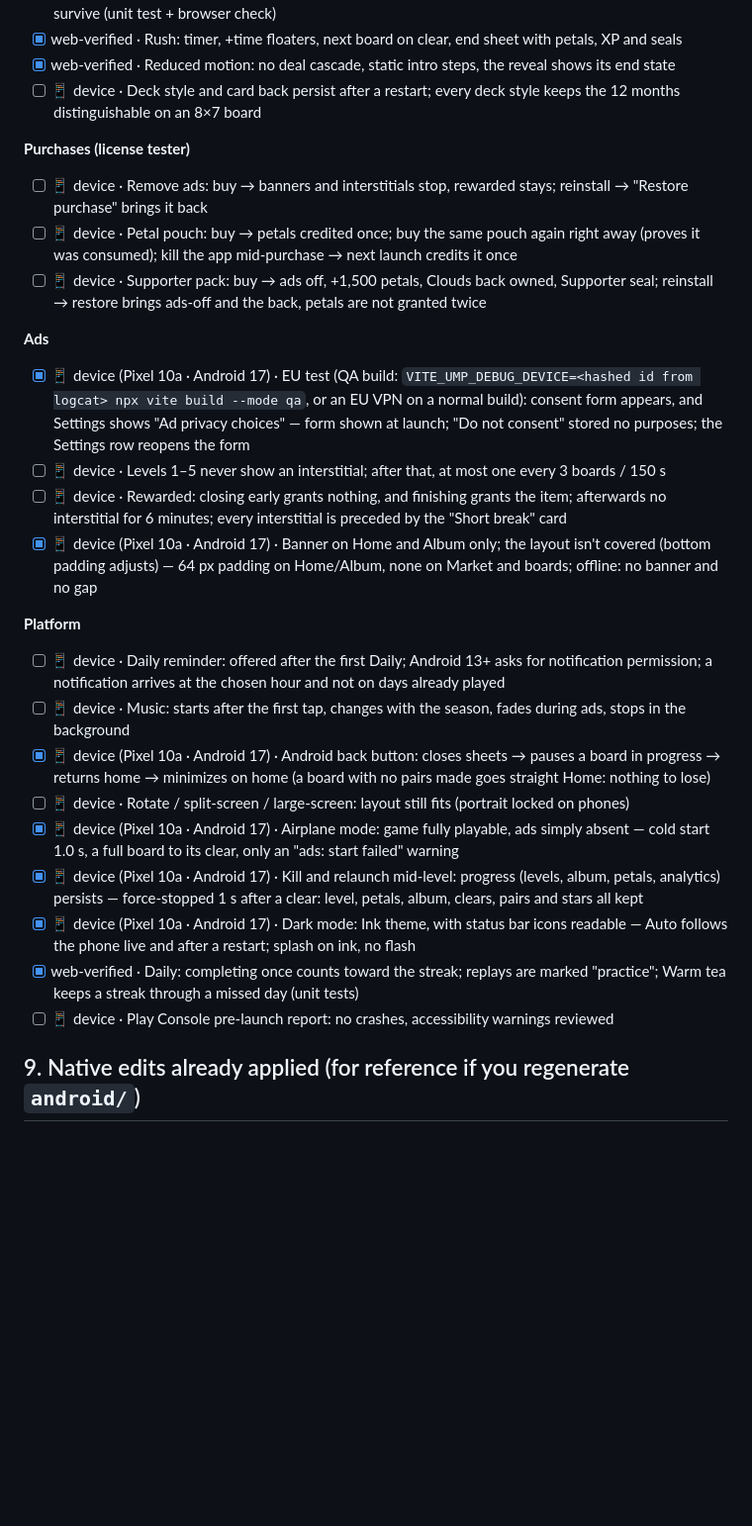
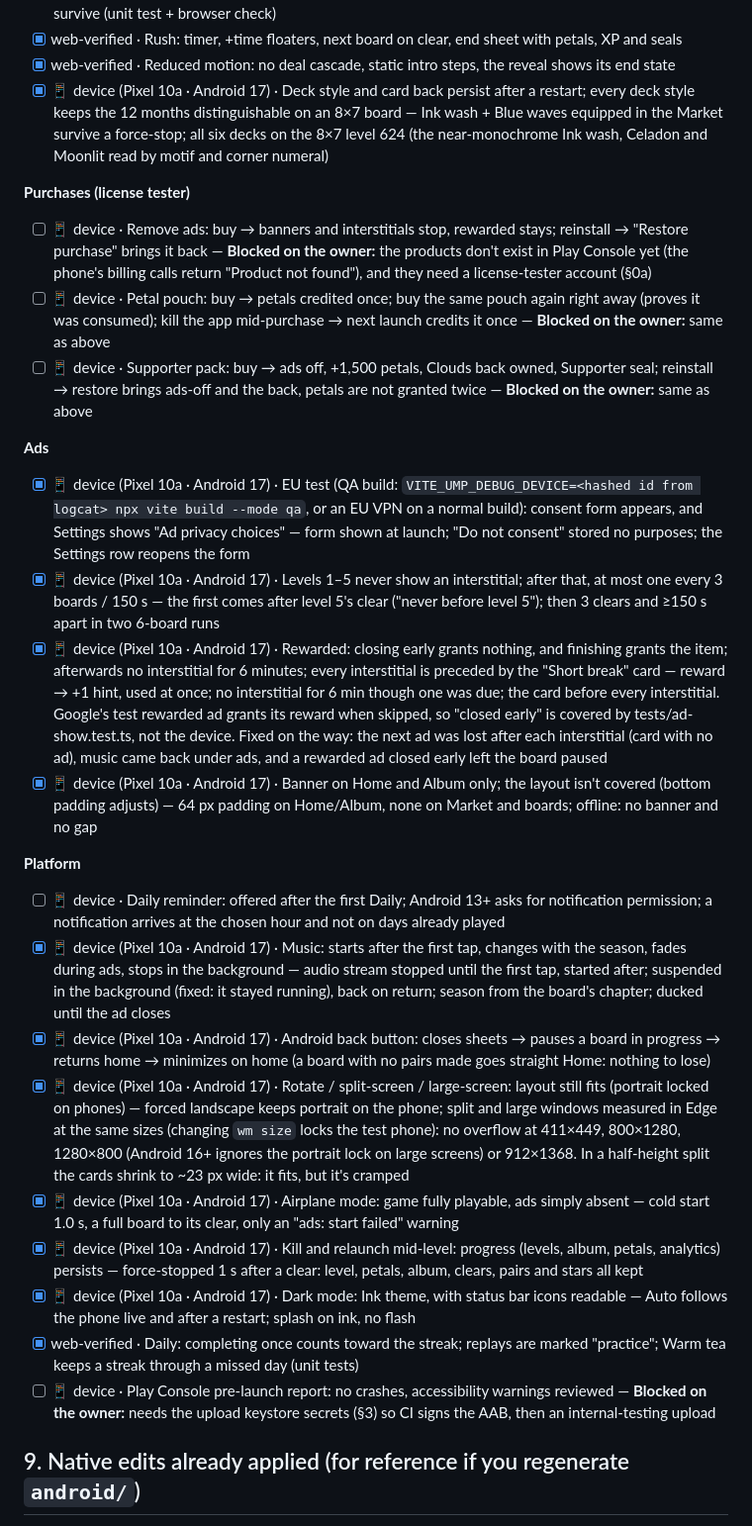
Before and after one commit to aaravsaianugula/Jjak, a Markdown page: docs/PLAY_STORE_RELEASE.md, the part around the change. Shown at 99% size. GitHub-like rendering; blank space fills up the shorter version.

Commit message:
Release checklist: decks, ad pacing, rewarded, music and window sizes verified; billing and pre-launch blocked on the owner
Co-Authored-By: Claude <noreply@anthropic.com>

```diff
--- a/docs/PLAY_STORE_RELEASE.md
+++ b/docs/PLAY_STORE_RELEASE.md
@@ -470,29 +470,29 @@ first internal-test build.
 - [x] web-verified · Reset progress: cosmetics fall back to defaults; Remove ads, Supporter and pouch receipts survive (unit test + browser check)
 - [x] web-verified · Rush: timer, +time floaters, next board on clear, end sheet with petals, XP and seals
 - [x] web-verified · Reduced motion: no deal cascade, static intro steps, the reveal shows its end state
-- [ ] 📱 device · Deck style and card back persist after a restart; every deck style keeps the 12 months distinguishable on an 8×7 board
+- [x] 📱 device (Pixel 10a · Android 17) · Deck style and card back persist after a restart; every deck style keeps the 12 months distinguishable on an 8×7 board — Ink wash + Blue waves equipped in the Market survive a force-stop; all six decks on the 8×7 level 624 (the near-monochrome Ink wash, Celadon and Moonlit read by motif and corner numeral)
 
 **Purchases (license tester)**
-- [ ] 📱 device · Remove ads: buy → banners and interstitials stop, rewarded stays; reinstall → "Restore purchase" brings it back
-- [ ] 📱 device · Petal pouch: buy → petals credited once; buy the same pouch again right away (proves it was consumed); kill the app mid-purchase → next launch credits it once
-- [ ] 📱 device · Supporter pack: buy → ads off, +1,500 petals, Clouds back owned, Supporter seal; reinstall → restore brings ads-off and the back, petals are not granted twice
+- [ ] 📱 device · Remove ads: buy → banners and interstitials stop, rewarded stays; reinstall → "Restore purchase" brings it back — **Blocked on the owner:** the products don't exist in Play Console yet (the phone's billing calls return "Product not found"), and they need a license-tester account (§0a)
+- [ ] 📱 device · Petal pouch: buy → petals credited once; buy the same pouch again right away (proves it was consumed); kill the app mid-purchase → next launch credits it once — **Blocked on the owner:** same as above
+- [ ] 📱 device · Supporter pack: buy → ads off, +1,500 petals, Clouds back owned, Supporter seal; reinstall → restore brings ads-off and the back, petals are not granted twice — **Blocked on the owner:** same as above
 
 **Ads**
 - [x] 📱 device (Pixel 10a · Android 17) · EU test (QA build: `VITE_UMP_DEBUG_DEVICE=<hashed id from logcat> npx vite build --mode qa`, or an EU VPN on a normal build): consent form appears, and Settings shows "Ad privacy choices" — form shown at launch; "Do not consent" stored no purposes; the Settings row reopens the form
-- [ ] 📱 device · Levels 1–5 never show an interstitial; after that, at most one every 3 boards / 150 s
-- [ ] 📱 device · Rewarded: closing early grants nothing, and finishing grants the item; afterwards no interstitial for 6 minutes; every interstitial is preceded by the "Short break" card
+- [x] 📱 device (Pixel 10a · Android 17) · Levels 1–5 never show an interstitial; after that, at most one every 3 boards / 150 s — the first comes after level 5's clear ("never before level 5"); then 3 clears and ≥150 s apart in two 6-board runs
+- [x] 📱 device (Pixel 10a · Android 17) · Rewarded: closing early grants nothing, and finishing grants the item; afterwards no interstitial for 6 minutes; every interstitial is preceded by the "Short break" card — reward → +1 hint, used at once; no interstitial for 6 min though one was due; the card before every interstitial. Google's test rewarded ad grants its reward when skipped, so "closed early" is covered by tests/ad-show.test.ts, not the device. Fixed on the way: the next ad was lost after each interstitial (card with no ad), music came back under ads, and a rewarded ad closed early left the board paused
 - [x] 📱 device (Pixel 10a · Android 17) · Banner on Home and Album only; the layout isn't covered (bottom padding adjusts) — 64 px padding on Home/Album, none on Market and boards; offline: no banner and no gap
 
 **Platform**
 - [ ] 📱 device · Daily reminder: offered after the first Daily; Android 13+ asks for notification permission; a notification arrives at the chosen hour and not on days already played
-- [ ] 📱 device · Music: starts after the first tap, changes with the season, fades during ads, stops in the background
+- [x] 📱 device (Pixel 10a · Android 17) · Music: starts after the first tap, changes with the season, fades during ads, stops in the background — audio stream stopped until the first tap, started after; suspended in the background (fixed: it stayed running), back on return; season from the board's chapter; ducked until the ad closes
 - [x] 📱 device (Pixel 10a · Android 17) · Android back button: closes sheets → pauses a board in progress → returns home → minimizes on home (a board with no pairs made goes straight Home: nothing to lose)
-- [ ] 📱 device · Rotate / split-screen / large-screen: layout still fits (portrait locked on phones)
+- [x] 📱 device (Pixel 10a · Android 17) · Rotate / split-screen / large-screen: layout still fits (portrait locked on phones) — forced landscape keeps portrait on the phone; split and large windows measured in Edge at the same sizes (changing `wm size` locks the test phone): no overflow at 411×449, 800×1280, 1280×800 (Android 16+ ignores the portrait lock on large screens) or 912×1368. In a half-height split the cards shrink to ~23 px wide: it fits, but it's cramped
 - [x] 📱 device (Pixel 10a · Android 17) · Airplane mode: game fully playable, ads simply absent — cold start 1.0 s, a full board to its clear, only an "ads: start failed" warning
 - [x] 📱 device (Pixel 10a · Android 17) · Kill and relaunch mid-level: progress (levels, album, petals, analytics) persists — force-stopped 1 s after a clear: level, petals, album, clears, pairs and stars all kept
 - [x] 📱 device (Pixel 10a · Android 17) · Dark mode: Ink theme, with status bar icons readable — Auto follows the phone live and after a restart; splash on ink, no flash
 - [x] web-verified · Daily: completing once counts toward the streak; replays are marked "practice"; Warm tea keeps a streak through a missed day (unit tests)
-- [ ] 📱 device · Play Console pre-launch report: no crashes, accessibility warnings reviewed
+- [ ] 📱 device · Play Console pre-launch report: no crashes, accessibility warnings reviewed — **Blocked on the owner:** needs the upload keystore secrets (§3) so CI signs the AAB, then an internal-testing upload
 
 ## 9. Native edits already applied (for reference if you regenerate `android/`)
 
```
